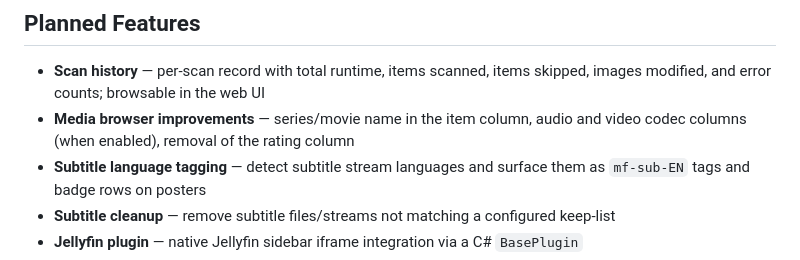
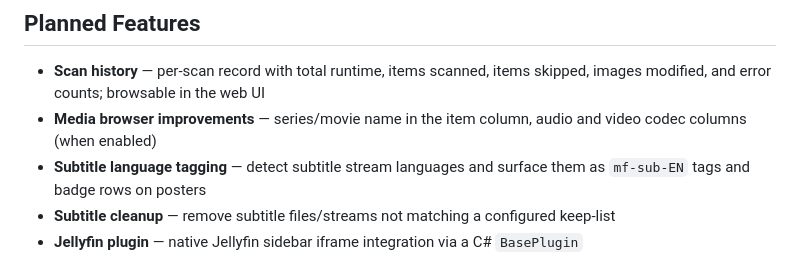
Before and after one commit to bpoulliot/metafin, a Markdown page: README.md, the part around the change. Rendered like a GitHub page.

Commit message:
docs: remove 'remove rating column' from planned features
Rating column shows content rating (MPAA/TV), not user ratings — keeping it.

Co-Authored-By: Claude Sonnet 4.6 <noreply@anthropic.com>

```diff
--- a/README.md
+++ b/README.md
@@ -213,7 +213,7 @@ The dev compose mounts the `app/` directory directly so code changes are picked
 ## Planned Features
 
 - **Scan history** — per-scan record with total runtime, items scanned, items skipped, images modified, and error counts; browsable in the web UI
-- **Media browser improvements** — series/movie name in the item column, audio and video codec columns (when enabled), removal of the rating column
+- **Media browser improvements** — series/movie name in the item column, audio and video codec columns (when enabled)
 - **Subtitle language tagging** — detect subtitle stream languages and surface them as `mf-sub-EN` tags and badge rows on posters
 - **Subtitle cleanup** — remove subtitle files/streams not matching a configured keep-list
 - **Jellyfin plugin** — native Jellyfin sidebar iframe integration via a C# `BasePlugin`
```
